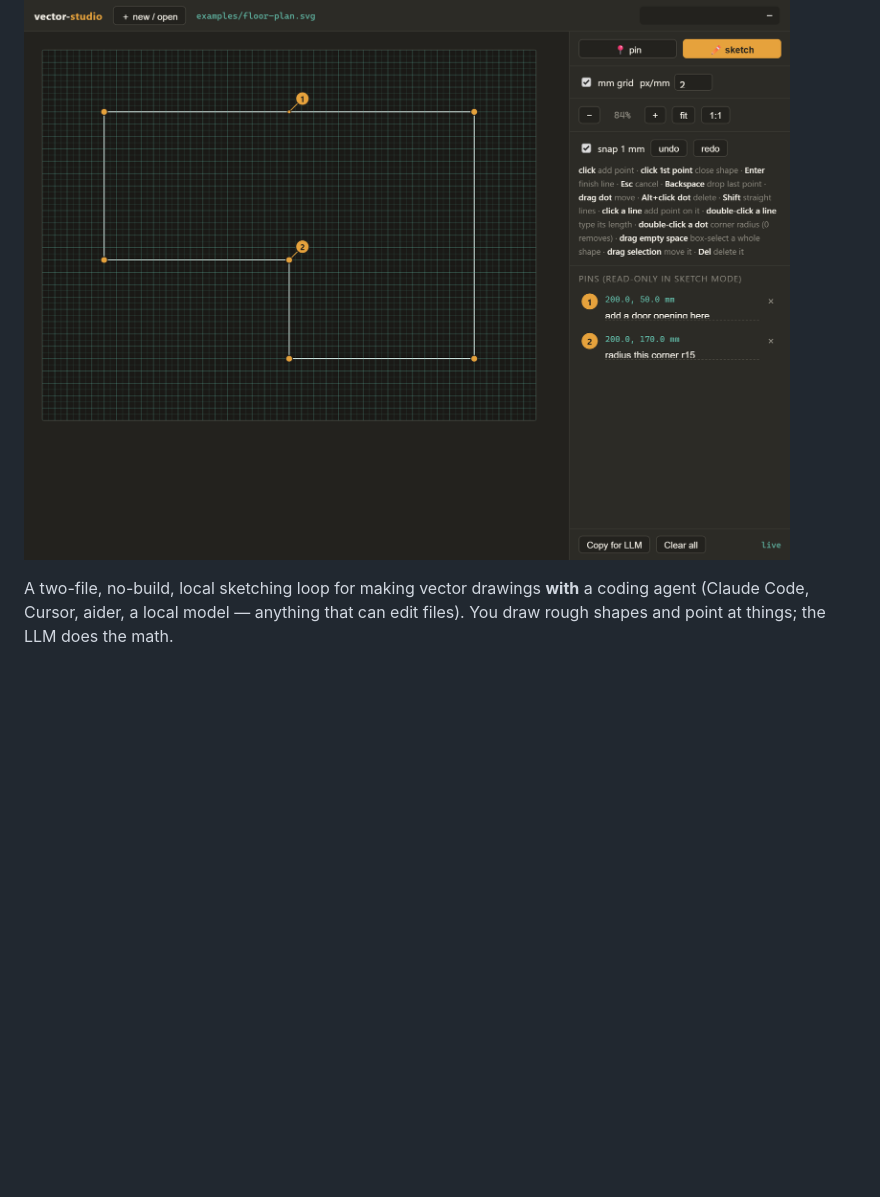
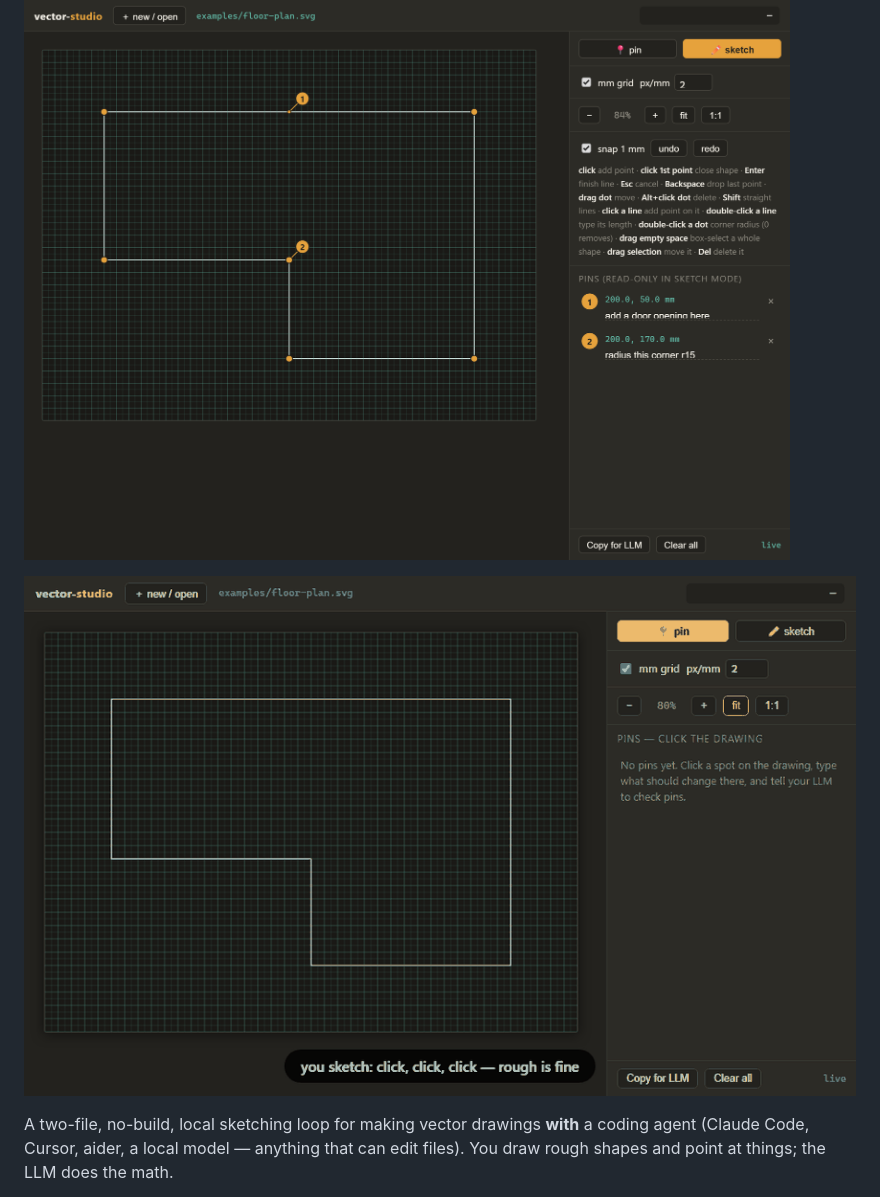
Before and after one commit to ryangadz/vector-studio-llm, a Markdown page: README.md, the part around the change. Drawn GitHub-style; pictures changed too: docs/loop.gif (added); blank space fills up the shorter version.

Commit message:
docs: scripted loop.gif — sketch, pin, agent edit, reload (playwright capture, 0.7 MB)
Co-Authored-By: Claude Fable 5 <noreply@anthropic.com>

```diff
--- a/README.md
+++ b/README.md
@@ -3,6 +3,8 @@
 > Sketch it rough, pin what's wrong, let the LLM do the geometry — no pixels, no wasted tokens.
 
 ![A rough floor plan in the viewer: white sketch lines with draggable corner dots on a mm grid, and two numbered pins with notes for the LLM](docs/ui-floor-plan.png)
+
+![The whole loop in 17 seconds: sketch a rough island, pin a note asking for exact dimensions and rounded corners, the agent edits the SVG on disk, the viewer reloads with real fillets](docs/loop.gif)
 
 A two-file, no-build, local sketching loop for making vector drawings **with**
 a coding agent (Claude Code, Cursor, aider, a local model — anything that can
```
